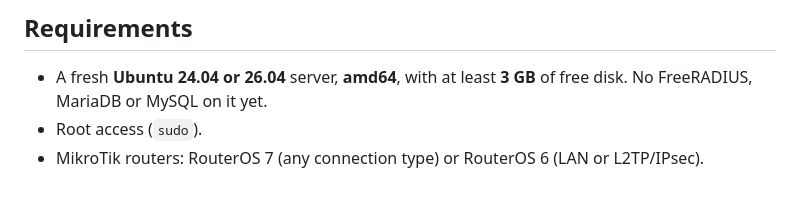
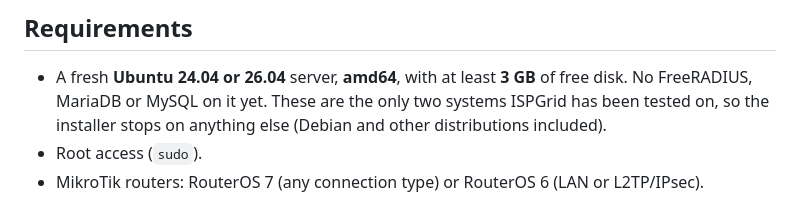
Before and after one commit to ispgrid/ispgrid, a Markdown page: README.md, the part around the change. GitHub-like rendering.

Commit message:
Say in the README which systems the installer is tested on

```diff
--- a/README.md
+++ b/README.md
@@ -34,7 +34,8 @@ a customer who is online is changed, their session is disconnected so the change
 ## Requirements
 
 - A fresh **Ubuntu 24.04 or 26.04** server, **amd64**, with at least **3 GB** of free disk. No FreeRADIUS, MariaDB or
-  MySQL on it yet.
+  MySQL on it yet. These are the only two systems ISPGrid has been tested on, so the installer stops on anything
+  else (Debian and other distributions included).
 - Root access (`sudo`).
 - MikroTik routers: RouterOS 7 (any connection type) or RouterOS 6 (LAN or L2TP/IPsec).
 
```
